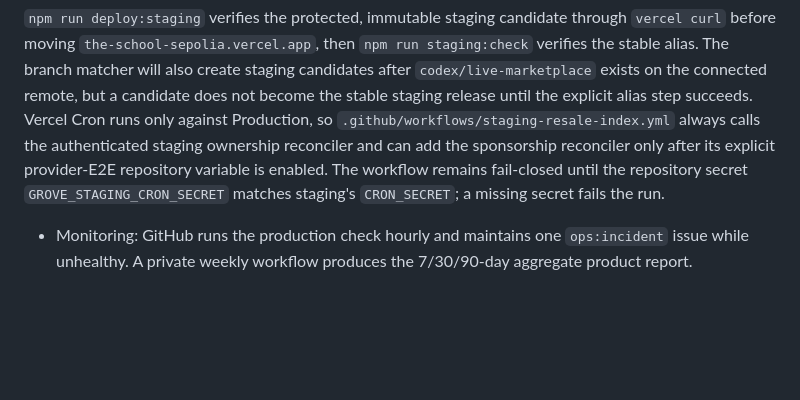
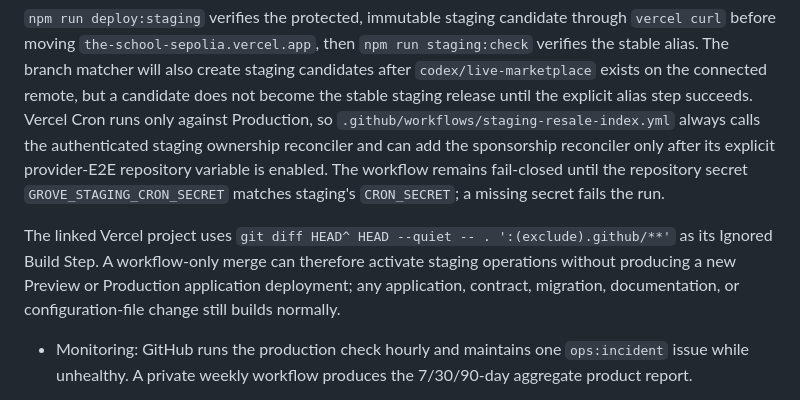
Before and after one commit to Greenpoint-Compute-Cooperative/the-old-school-website, a Markdown page: docs/ENVIRONMENTS.md, the part around the change. Drawn GitHub-style; blank space fills up the shorter version.

Commit message:
docs: record workflow-only deploy guard

```diff
--- a/docs/ENVIRONMENTS.md
+++ b/docs/ENVIRONMENTS.md
@@ -48,6 +48,9 @@ The optional `npm run seed:sepolia-auction` path applies the same guards and cre
 Staging and Production deployments are deliberately separate builds because server and build-time variables differ. A staging-tested commit may become a Production candidate only from clean, version-tagged `main` with `GROVE_PRODUCTION_APPROVED_SHA` equal to the exact commit. The candidate deploy uses `--skip-domain`; a separate operator promotion is required to move Production traffic. Vercel Cron remains Production-only, so staging auction workers require an external authenticated scheduler.
 
 `npm run deploy:staging` verifies the protected, immutable staging candidate through `vercel curl` before moving `the-school-sepolia.vercel.app`, then `npm run staging:check` verifies the stable alias. The branch matcher will also create staging candidates after `codex/live-marketplace` exists on the connected remote, but a candidate does not become the stable staging release until the explicit alias step succeeds. Vercel Cron runs only against Production, so `.github/workflows/staging-resale-index.yml` always calls the authenticated staging ownership reconciler and can add the sponsorship reconciler only after its explicit provider-E2E repository variable is enabled. The workflow remains fail-closed until the repository secret `GROVE_STAGING_CRON_SECRET` matches staging's `CRON_SECRET`; a missing secret fails the run.
+
+The linked Vercel project uses `git diff HEAD^ HEAD --quiet -- . ':(exclude).github/**'` as its Ignored Build Step. A workflow-only merge can therefore activate staging operations without producing a new Preview or Production application deployment; any application, contract, migration, documentation, or configuration-file change still builds normally.
+
 - Monitoring: GitHub runs the production check hourly and maintains one `ops:incident` issue while unhealthy. A private weekly workflow produces the 7/30/90-day aggregate product report.
 
 Media, market stats, and Instagram inbox records are environment-local. The
```
